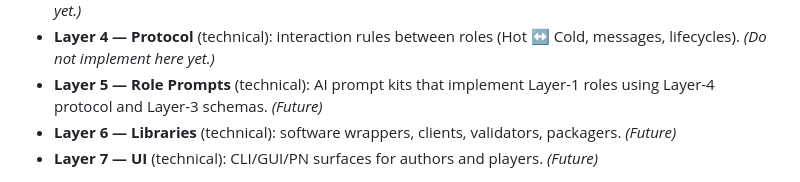
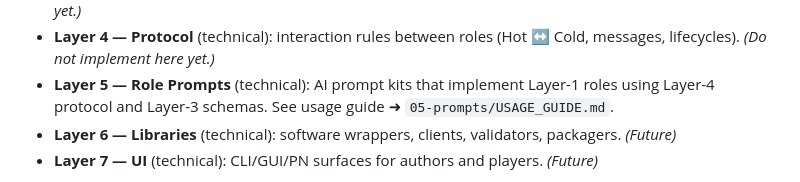
Before and after one commit to pvliesdonk/questfoundry-spec, a Markdown page: README.md, the part around the change. GitHub-like rendering.

```diff
--- a/README.md
+++ b/README.md
@@ -24,7 +24,7 @@ This repository is deliberately layered so that each concern is **clear, testabl
 - **Layer 4 — Protocol** (technical): interaction rules between roles (Hot ↔ Cold, messages,
   lifecycles). _(Do not implement here yet.)_
 - **Layer 5 — Role Prompts** (technical): AI prompt kits that implement Layer-1 roles using Layer-4
-  protocol and Layer-3 schemas. _(Future)_
+  protocol and Layer-3 schemas. See usage guide ➜ `05-prompts/USAGE_GUIDE.md`.
 - **Layer 6 — Libraries** (technical): software wrappers, clients, validators, packagers. _(Future)_
 - **Layer 7 — UI** (technical): CLI/GUI/PN surfaces for authors and players. _(Future)_
 
```
Also changed, not shown: 05-prompts/README.md (+5 -1 lines).
